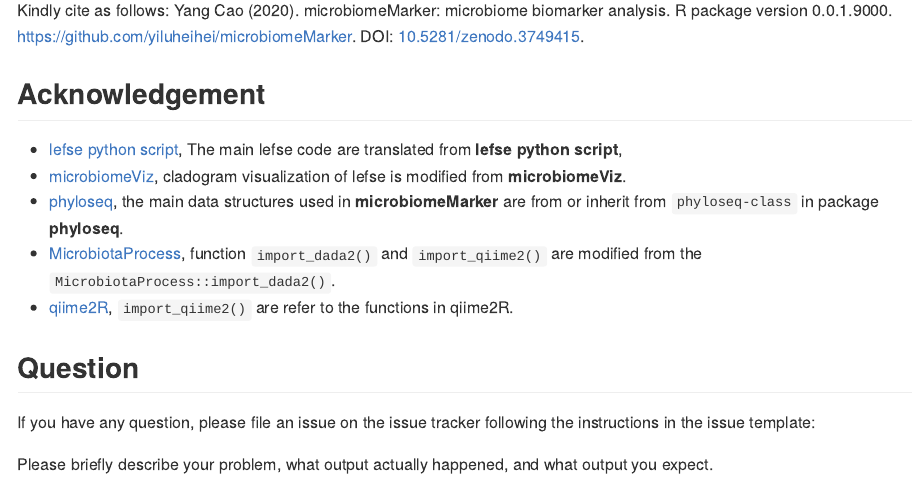
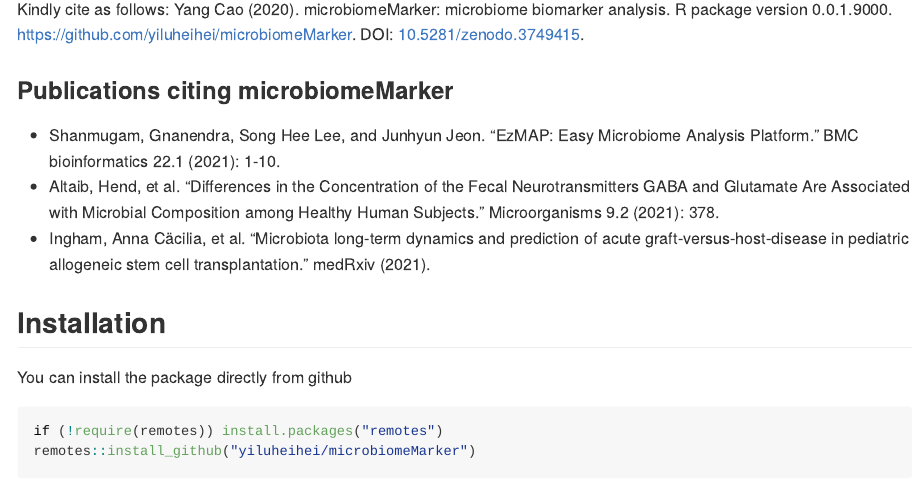
Before and after one commit to yiluheihei/microbiomeMarker, an R Markdown document (README.Rmd): the page in a window 1100 px wide, from 12440 px down before the commit and from 540 px down after it, so that both start at the same text. The pictures show the output file README.md that the author committed with the source, drawn offline in the style of GitHub; long lines of code are wrapped; badge pictures from the web are left out.

Commit message:
doc: publications citing microbiomeMarker

```diff
--- a/README.Rmd
+++ b/README.Rmd
@@ -52,3 +55,17 @@
+Kindly cite as follows:  Yang Cao (2020). microbiomeMarker: microbiome biomarker
+analysis. R package version 0.0.1.9000. https://github.com/yiluheihei/microbiomeMarker.
+DOI: [10.5281/zenodo.3749415](https://doi.org/10.5281/zenodo.3749415).
+
+### Publications citing microbiomeMarker
+
+- Shanmugam, Gnanendra, Song Hee Lee, and Junhyun Jeon. "EzMAP: Easy Microbiome
+  Analysis Platform." BMC bioinformatics 22.1 (2021): 1-10.
+- Altaib, Hend, et al. "Differences in the Concentration of the Fecal
+  Neurotransmitters GABA and Glutamate Are Associated with Microbial Composition
+  among Healthy Human Subjects." Microorganisms 9.2 (2021): 378.
+- Ingham, Anna Cäcilia, et al. "Microbiota long-term dynamics and prediction of
+  acute graft-versus-host-disease in pediatric allogeneic stem cell
+  transplantation." medRxiv (2021).
 
 ## Installation
 
@@ -396,6 +409,5 @@
-Kindly cite as follows:  Yang Cao (2020). microbiomeMarker: microbiome biomarker
-analysis. R package version 0.0.1.9000. https://github.com/yiluheihei/microbiomeMarker.
-DOI: [10.5281/zenodo.3749415](https://doi.org/10.5281/zenodo.3749415).
+**microbiomeMarker is still a newborn, and only contains lefse methods right
+now. Your suggestion and contribution will be highly appreciated.**
 
 ## Acknowledgement
 
```
Also changed, not shown: README.md, README.Rmd (9 more changed lines).
